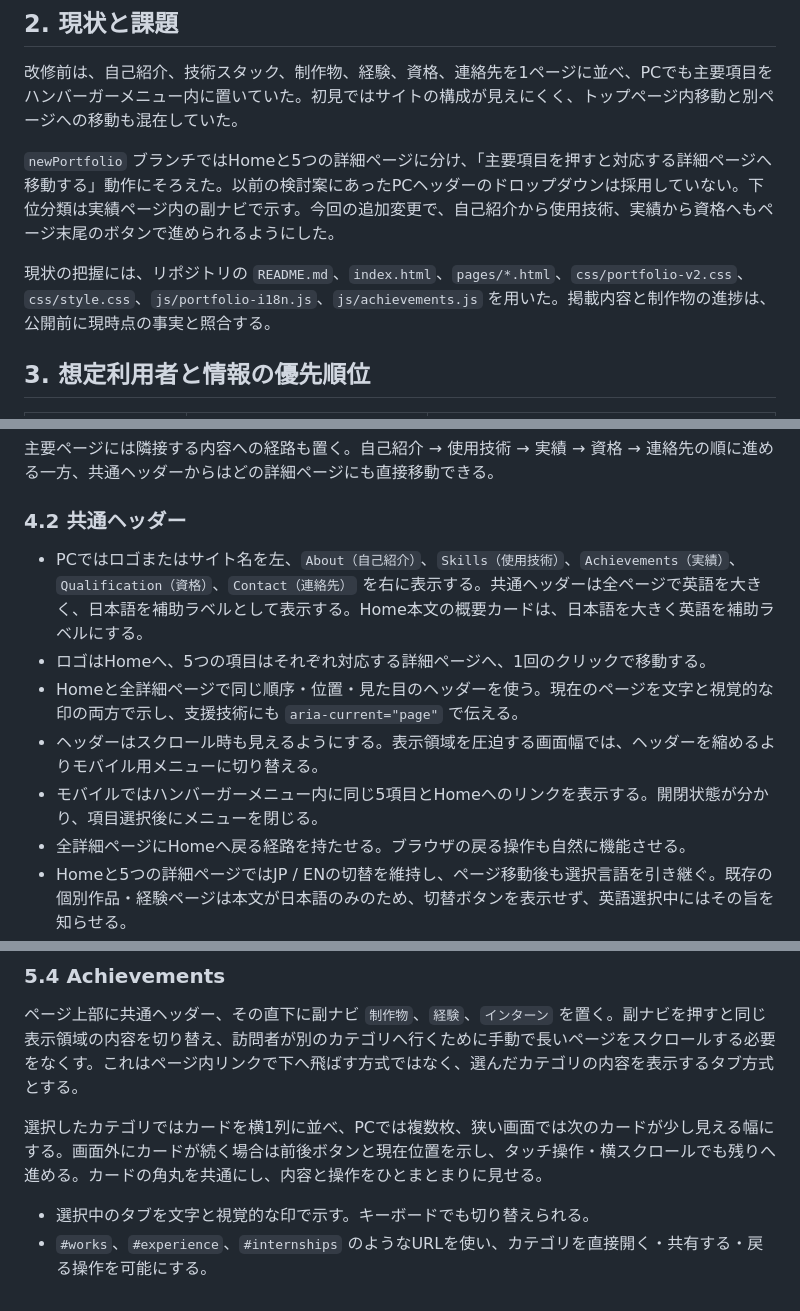
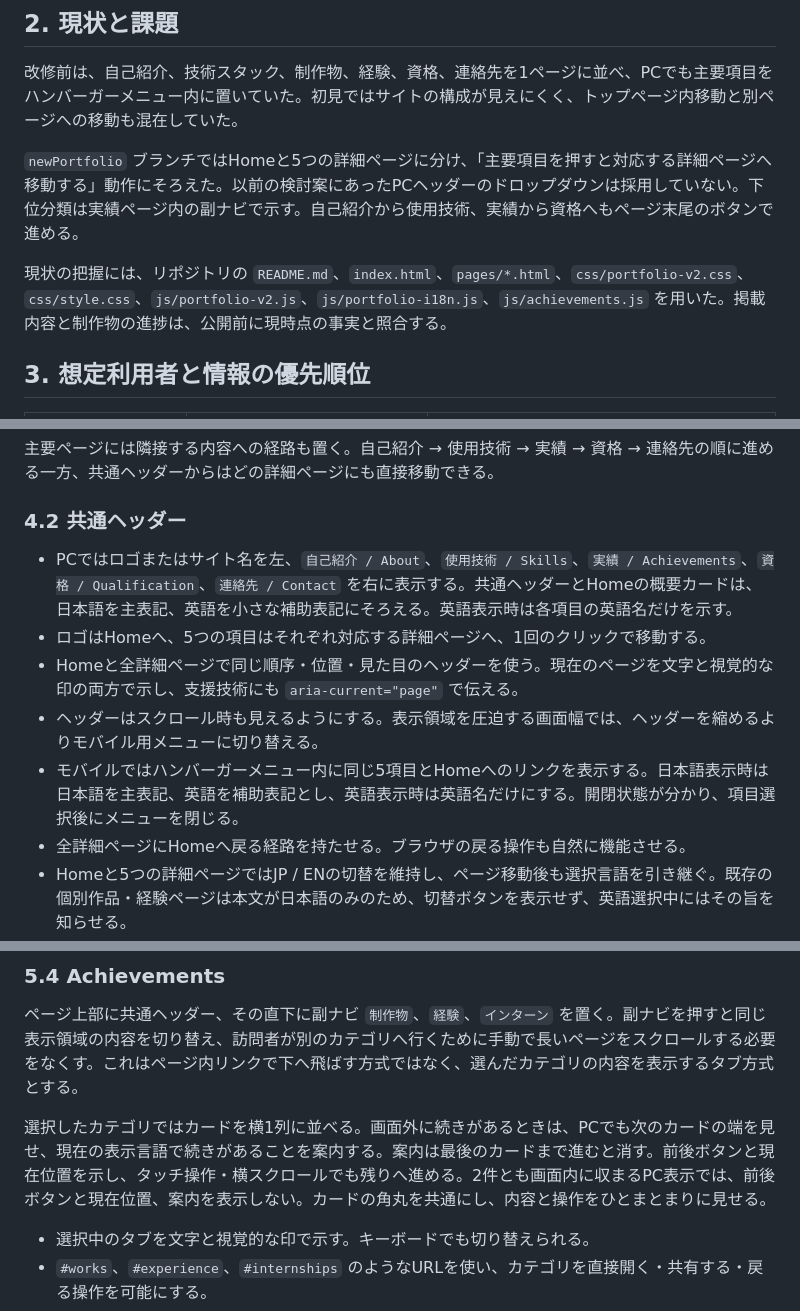
Before and after one commit to OgawaTatsukicreator/tatsuki.github.io, a Markdown page: Mypage/portfolio-renewal-requirements.md, 3 parts joined by grey strips. Drawn GitHub-style.

```diff
--- a/Mypage/portfolio-renewal-requirements.md
+++ b/Mypage/portfolio-renewal-requirements.md
@@ -20,9 +20,9 @@
 
 改修前は、自己紹介、技術スタック、制作物、経験、資格、連絡先を1ページに並べ、PCでも主要項目をハンバーガーメニュー内に置いていた。初見ではサイトの構成が見えにくく、トップページ内移動と別ページへの移動も混在していた。
 
-`newPortfolio` ブランチではHomeと5つの詳細ページに分け、「主要項目を押すと対応する詳細ページへ移動する」動作にそろえた。以前の検討案にあったPCヘッダーのドロップダウンは採用していない。下位分類は実績ページ内の副ナビで示す。今回の追加変更で、自己紹介から使用技術、実績から資格へもページ末尾のボタンで進められるようにした。
+`newPortfolio` ブランチではHomeと5つの詳細ページに分け、「主要項目を押すと対応する詳細ページへ移動する」動作にそろえた。以前の検討案にあったPCヘッダーのドロップダウンは採用していない。下位分類は実績ページ内の副ナビで示す。自己紹介から使用技術、実績から資格へもページ末尾のボタンで進める。
 
-現状の把握には、リポジトリの `README.md`、`index.html`、`pages/*.html`、`css/portfolio-v2.css`、`css/style.css`、`js/portfolio-i18n.js`、`js/achievements.js` を用いた。掲載内容と制作物の進捗は、公開前に現時点の事実と照合する。
+現状の把握には、リポジトリの `README.md`、`index.html`、`pages/*.html`、`css/portfolio-v2.css`、`css/style.css`、`js/portfolio-v2.js`、`js/portfolio-i18n.js`、`js/achievements.js` を用いた。掲載内容と制作物の進捗は、公開前に現時点の事実と照合する。
 
 ## 3. 想定利用者と情報の優先順位
 
@@ -65,11 +65,11 @@ Home
 
 ### 4.2 共通ヘッダー
 
-- PCではロゴまたはサイト名を左、`About（自己紹介）`、`Skills（使用技術）`、`Achievements（実績）`、`Qualification（資格）`、`Contact（連絡先）` を右に表示する。共通ヘッダーは全ページで英語を大きく、日本語を補助ラベルとして表示する。Home本文の概要カードは、日本語を大きく英語を補助ラベルにする。
+- PCではロゴまたはサイト名を左、`自己紹介 / About`、`使用技術 / Skills`、`実績 / Achievements`、`資格 / Qualification`、`連絡先 / Contact` を右に表示する。共通ヘッダーとHomeの概要カードは、日本語を主表記、英語を小さな補助表記にそろえる。英語表示時は各項目の英語名だけを示す。
 - ロゴはHomeへ、5つの項目はそれぞれ対応する詳細ページへ、1回のクリックで移動する。
 - Homeと全詳細ページで同じ順序・位置・見た目のヘッダーを使う。現在のページを文字と視覚的な印の両方で示し、支援技術にも `aria-current="page"` で伝える。
 - ヘッダーはスクロール時も見えるようにする。表示領域を圧迫する画面幅では、ヘッダーを縮めるよりモバイル用メニューに切り替える。
-- モバイルではハンバーガーメニュー内に同じ5項目とHomeへのリンクを表示する。開閉状態が分かり、項目選択後にメニューを閉じる。
+- モバイルではハンバーガーメニュー内に同じ5項目とHomeへのリンクを表示する。日本語表示時は日本語を主表記、英語を補助表記とし、英語表示時は英語名だけにする。開閉状態が分かり、項目選択後にメニューを閉じる。
 - 全詳細ページにHomeへ戻る経路を持たせる。ブラウザの戻る操作も自然に機能させる。
 - Homeと5つの詳細ページではJP / ENの切替を維持し、ページ移動後も選択言語を引き継ぐ。既存の個別作品・経験ページは本文が日本語のみのため、切替ボタンを表示せず、英語選択中にはその旨を知らせる。
 
@@ -164,7 +164,7 @@ Web上では上記の短文を使い、本人の詳細な箇条書きをその
 
 ページ上部に共通ヘッダー、その直下に副ナビ `制作物`、`経験`、`インターン` を置く。副ナビを押すと同じ表示領域の内容を切り替え、訪問者が別のカテゴリへ行くために手動で長いページをスクロールする必要をなくす。これはページ内リンクで下へ飛ばす方式ではなく、選んだカテゴリの内容を表示するタブ方式とする。
 
-選択したカテゴリではカードを横1列に並べ、PCでは複数枚、狭い画面では次のカードが少し見える幅にする。画面外にカードが続く場合は前後ボタンと現在位置を示し、タッチ操作・横スクロールでも残りへ進める。カードの角丸を共通にし、内容と操作をひとまとまりに見せる。
+選択したカテゴリではカードを横1列に並べる。画面外に続きがあるときは、PCでも次のカードの端を見せ、現在の表示言語で続きがあることを案内する。案内は最後のカードまで進むと消す。前後ボタンと現在位置を示し、タッチ操作・横スクロールでも残りへ進める。2件とも画面内に収まるPC表示では、前後ボタンと現在位置、案内を表示しない。カードの角丸を共通にし、内容と操作をひとまとまりに見せる。
 
 - 選択中のタブを文字と視覚的な印で示す。キーボードでも切り替えられる。
 - `#works`、`#experience`、`#internships` のようなURLを使い、カテゴリを直接開く・共有する・戻る操作を可能にする。
```
Also changed, not shown: other parts of Mypage/portfolio-renewal-requirements.md (+9 -7 lines), README.md (+5 -3 lines).
